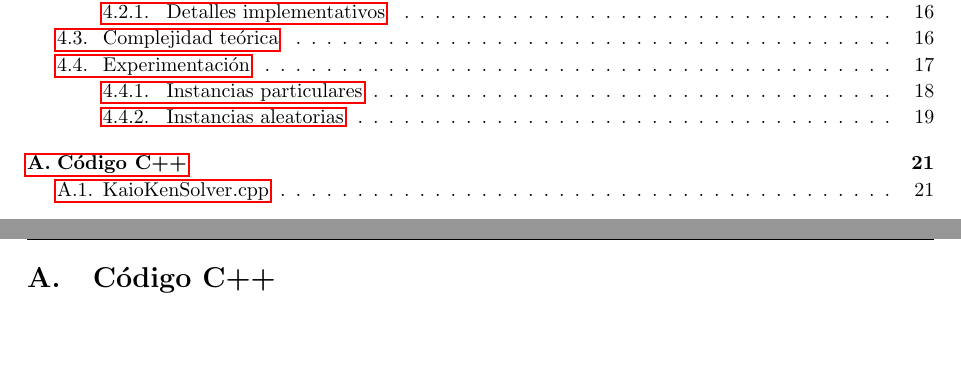
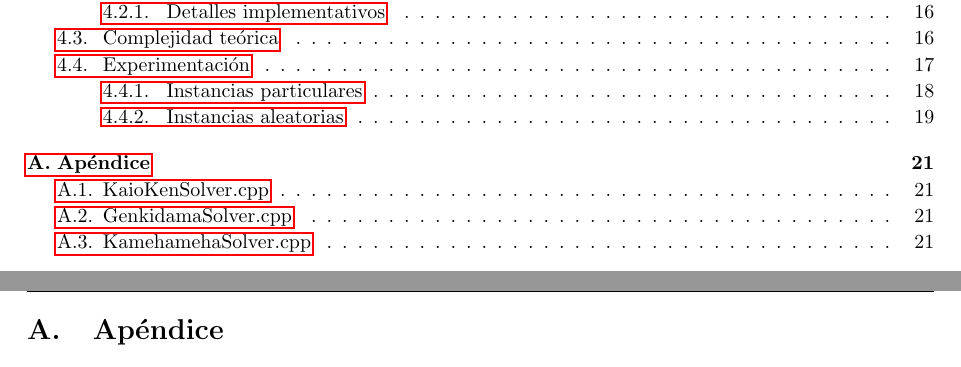
Before and after one commit to francofrizzo/aed3-tp1, a LaTeX document (latex/informe.tex, which reads latex/apendice.tex): two parts of pages 2 and 21 of 21, joined at a grey line, cut so that both start at the same text, the shorter picture padded with empty space. Compiled offline with pdfLaTeX.

Commit message:
Fix appendix

```diff
--- a/latex/apendice.tex
+++ b/latex/apendice.tex
@@ -1,3 +1,3 @@
-\section{Código C++} \label{sec:codigo}
+\section{Apéndice}\label{sec:codigo}
 
 \subsection{KaioKenSolver.cpp}
--- a/latex/informe.tex
+++ b/latex/informe.tex
@@ -28,11 +28,19 @@
 \usepackage{enumitem}
 \usepackage{hyperref}
 \usepackage{listings}
-%\usepackage{algorithm}
-%\usepackage{algorithmic}
+\usepackage{listingsutf8}
 
 \pgfplotsset{compat=1.3}
 \setlist[enumerate]{label*=\arabic*.}
+\lstset{
+	inputencoding=utf8/latin1,
+	language=C++,
+	basicstyle=\ttfamily,
+	keywordstyle=\color{blue}\ttfamily,
+	stringstyle=\color{red}\ttfamily,
+	commentstyle=\color{green}\ttfamily,
+	morecomment=[l][\color{magenta}]{\#}
+}
 
 \input{codesnippet}
 \input{page.layout}
```
Also changed, not shown: latex/apendice.tex (10 more changed lines).
